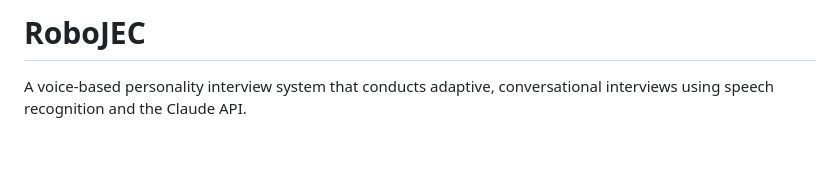
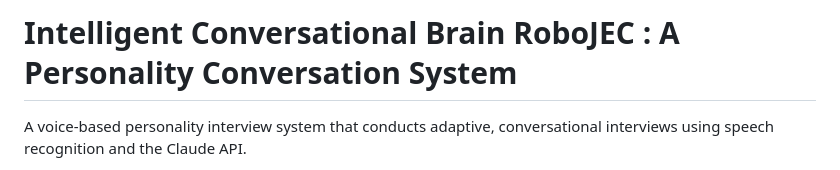
Before and after one commit to dixitdevarshi/RoboJEC, a Markdown page: README.md, the part around the change. Rendered like a GitHub page; blank space fills up the shorter version.

Commit message:
Update README
Updated project title and description in README.md.

```diff
--- a/README.md
+++ b/README.md
@@ -1,4 +1,4 @@
-# RoboJEC
+# Intelligent Conversational Brain RoboJEC : A Personality Conversation System
 
 A voice-based personality interview system that conducts adaptive, conversational interviews using speech recognition and the Claude API.
 
```
